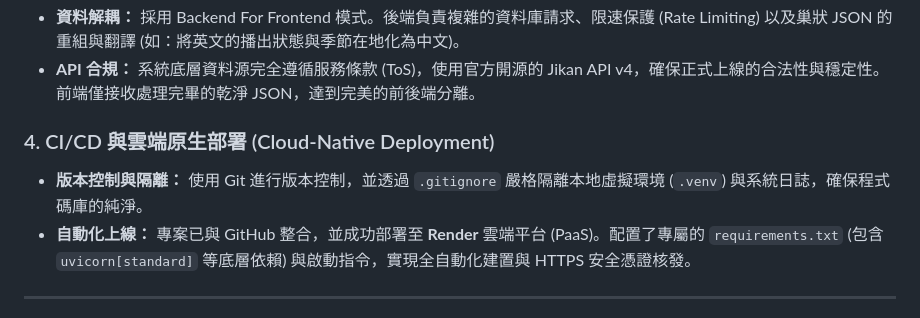
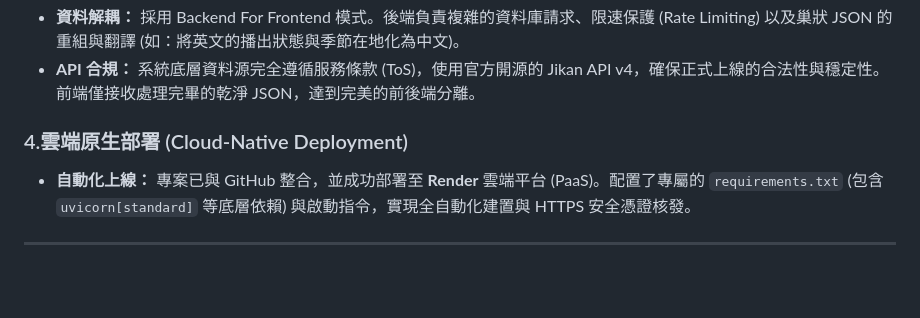
Before and after one commit to xwedz/AniSearcher, a Markdown page: README.md, the part around the change. Rendered like a GitHub page; blank space fills up the shorter version.

```diff
--- a/README.md
+++ b/README.md
@@ -24,8 +24,7 @@
 * **資料解耦：** 採用 Backend For Frontend 模式。後端負責複雜的資料庫請求、限速保護 (Rate Limiting) 以及巢狀 JSON 的重組與翻譯 (如：將英文的播出狀態與季節在地化為中文)。
 * **API 合規：** 系統底層資料源完全遵循服務條款 (ToS)，使用官方開源的 Jikan API v4，確保正式上線的合法性與穩定性。前端僅接收處理完畢的乾淨 JSON，達到完美的前後端分離。
 
-### 4. CI/CD 與雲端原生部署 (Cloud-Native Deployment)
-* **版本控制與隔離：** 使用 Git 進行版本控制，並透過 `.gitignore` 嚴格隔離本地虛擬環境 (`.venv`) 與系統日誌，確保程式碼庫的純淨。
+### 4.雲端原生部署 (Cloud-Native Deployment)
 * **自動化上線：** 專案已與 GitHub 整合，並成功部署至 **Render** 雲端平台 (PaaS)。配置了專屬的 `requirements.txt` (包含 `uvicorn[standard]` 等底層依賴) 與啟動指令，實現全自動化建置與 HTTPS 安全憑證核發。
 
 ---
```
